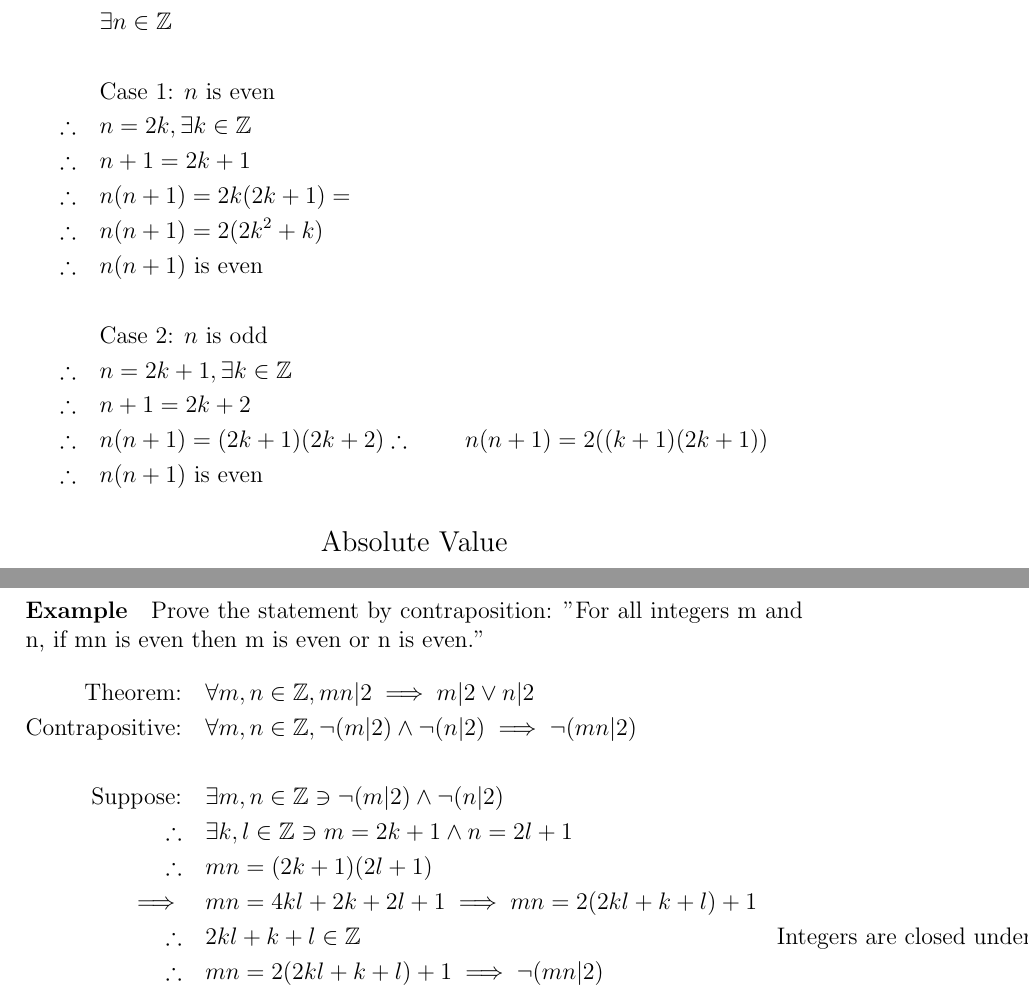
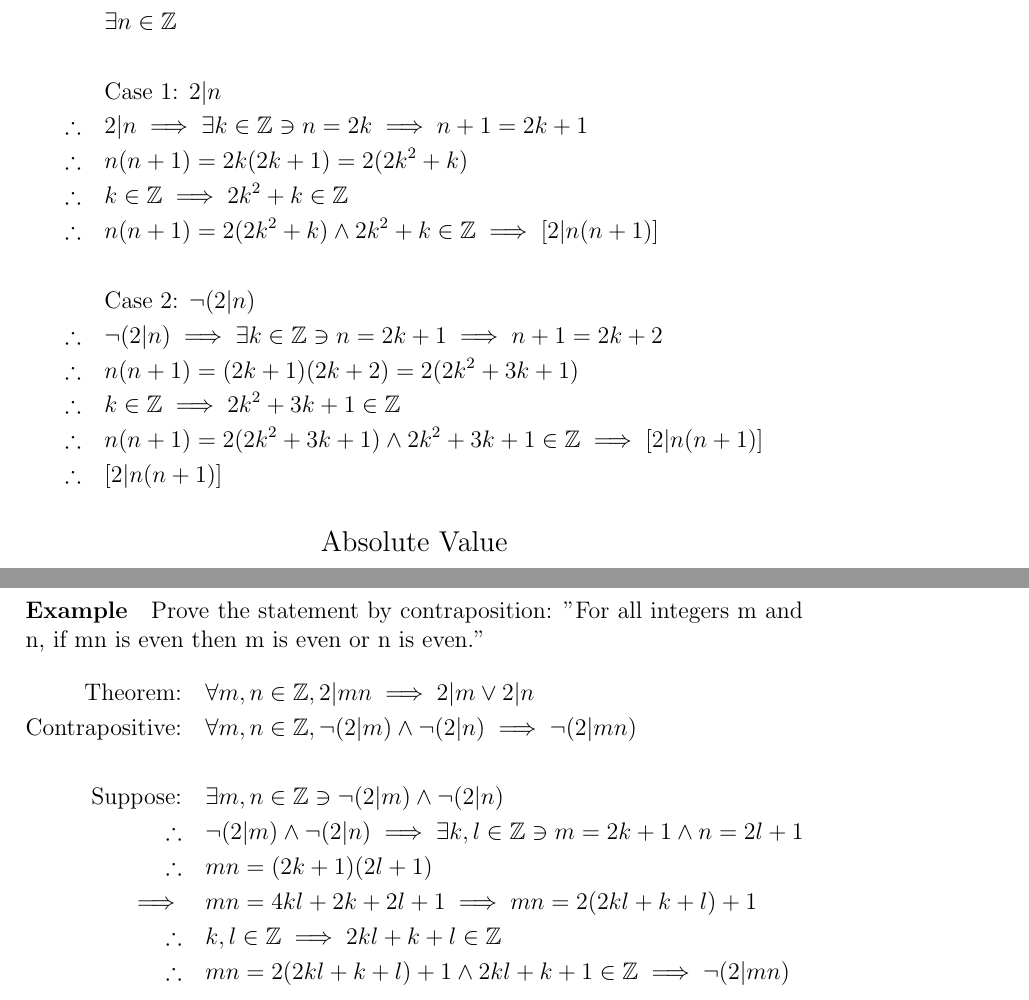
Before and after one commit to connor-petri/School, a LaTeX document (discrete-math/discrete-math.tex, which reads discrete-math/chapter-4/5-quotient-remainder-theorem.tex, discrete-math/chapter-4/7-contradiction-and-contraposition.tex): two parts of pages 34 and 38 of 38, joined at a grey line, cut so that both start at the same text. Compiled offline with pdfLaTeX.

Commit message:
Chapter 4 revisions including a fix to division notation

```diff
--- a/discrete-math/chapter-4/5-quotient-remainder-theorem.tex
+++ b/discrete-math/chapter-4/5-quotient-remainder-theorem.tex
@@ -30,19 +30,19 @@ The product of two consecutive integers is even.
 \begin{align*}
     & \exists n \in \mathbb{Z}\\
     \\
-    & \text{Case 1: } n \text{ is even}\\
-    \therefore \quad & n = 2k, \exists k \in \mathbb{Z}\\
-    \therefore \quad & n + 1 = 2k + 1\\
-    \therefore \quad & n(n+1) = 2k(2k+1) = \\
-    \therefore \quad & n(n+1) = 2(2k^2 + k)\\
-    \therefore \quad & n(n+1) \text{ is even}\\
+    & \text{Case 1: } 2|n\\
+    \therefore \quad & 2|n \implies \exists k \in \mathbb{Z} \ni n = 2k \implies n + 1 = 2k + 1\\
+    \therefore \quad & n(n+1) = 2k(2k+1) = 2(2k^2 + k)\\
+    \therefore \quad & k \in \mathbb{Z} \implies 2k^2+k \in \mathbb{Z}\\
+    \therefore \quad & n(n+1) = 2(2k^2 + k) \land 2k^2 + k \in \mathbb{Z} \implies [2|n(n+1)]\\
     \\
-    & \text{Case 2: } n \text{ is odd}\\
-    \therefore \quad & n = 2k + 1, \exists k \in \mathbb{Z}\\
-    \therefore \quad & n + 1 = 2k + 2\\
-    \therefore \quad & n(n+1) = (2k + 1)(2k + 2)
-    \therefore \quad & n(n+1) = 2((k + 1)(2k + 1))\\
-    \therefore \quad & n(n+1) \text{ is even}
+    & \text{Case 2: } \neg (2|n)\\
+    \therefore \quad & \neg (2|n) \implies \exists k \in \mathbb{Z} \ni n = 2k + 1 \implies n + 1 = 2k + 2\\
+    \therefore \quad & n(n+1) = (2k + 1)(2k + 2) = 2(2k^2 + 3k + 1)\\
+    \therefore \quad & k \in \mathbb{Z} \implies 2k^2 + 3k + 1 \in \mathbb{Z}\\
+    \therefore \quad & n(n+1) = 2(2k^2 + 3k + 1) \land 2k^2 + 3k + 1 \in \mathbb{Z} \implies [2|n(n+1)]
+    \\
+    \therefore \quad & [2|n(n+1)]
 \end{align*}
 
 \subsubsection*{Absolute Value}
--- a/discrete-math/chapter-4/7-contradiction-and-contraposition.tex
+++ b/discrete-math/chapter-4/7-contradiction-and-contraposition.tex
@@ -59,13 +59,13 @@ Prove the theorem by contradiction: "The sum of any rational number and any irra
 \paragraph*{Example}
 Prove the statement by contraposition: "For all integers m and n, if mn is even then m is even or n is even."
 \begin{align*}
-    \text{Theorem:} \quad & \forall m, n \in \mathbb{Z}, mn | 2 \implies m|2 \lor n|2\\
-    \text{Contrapositive:} \quad & \forall m, n \in \mathbb{Z}, \neg (m|2) \land \neg(n|2) \implies \neg (mn|2)\\
+    \text{Theorem:} \quad & \forall m, n \in \mathbb{Z}, 2 | mn \implies 2|m \lor 2|n\\
+    \text{Contrapositive:} \quad & \forall m, n \in \mathbb{Z}, \neg (2|m) \land \neg(2|n) \implies \neg (2|mn)\\
     \\
-    \text{Suppose:} \quad & \exists m, n \in \mathbb{Z} \ni \neg (m|2) \land \neg(n|2)\\
-    \therefore \quad & \exists k, l \in \mathbb{Z} \ni m = 2k + 1 \land n = 2l + 1\\
+    \text{Suppose:} \quad & \exists m, n \in \mathbb{Z} \ni \neg (2|m) \land \neg(2|n)\\
+    \therefore \quad & \neg(2|m) \land \neg(2|n) \implies \exists k, l \in \mathbb{Z} \ni m = 2k + 1 \land n = 2l + 1\\
     \therefore \quad & mn = (2k + 1)(2l + 1)\\
     \implies \quad & mn = 4kl + 2k + 2l + 1 \implies mn = 2(2kl + k + l) + 1\\
-    \therefore \quad & 2kl + k + l \in \mathbb{Z} & \text{Integers are closed under addition}\\
-    \therefore \quad & mn = 2(2kl + k + l) + 1 \implies \neg(mn|2)\\
+    \therefore \quad & k,l \in \mathbb{Z} \implies 2kl + k + l \in \mathbb{Z}\\
+    \therefore \quad & mn = 2(2kl + k + l) + 1 \land 2kl + k + 1 \in \mathbb{Z} \implies \neg(2|mn)\\
 \end{align*}
```
Also changed, not shown: discrete-math/chapter-4/3-rational-numbers.tex (+1 -1 lines), discrete-math/chapter-4/4-divisibility.tex (+1 -0 lines), discrete-math/discrete-math.pdf, discrete-math/chapter-4/5-quotient-remainder-theorem.tex (6 more changed lines).
